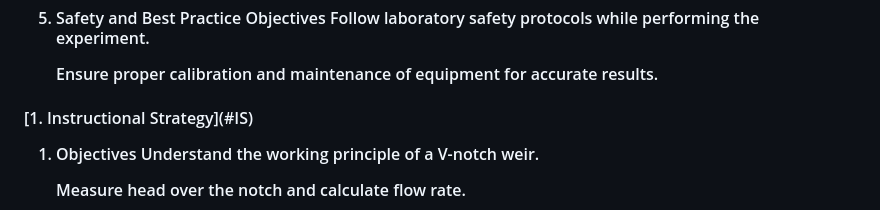
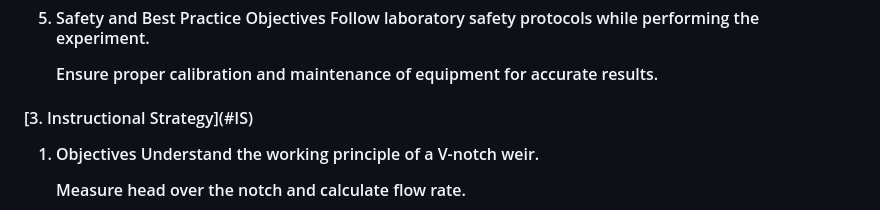
Before and after one commit to scintillating2107/codeflicks_srishti, a Markdown page: pedagogy/README.md, the part around the change. Rendered like a GitHub page.

```diff
--- a/pedagogy/README.md
+++ b/pedagogy/README.md
@@ -125,7 +125,7 @@
    Ensure proper calibration and maintenance of equipment for accurate results.
 
 
-<h4> [1. Instructional Strategy](#IS)
+<h4> [3. Instructional Strategy](#IS)
 
   1. Objectives
      Understand the working principle of a V-notch weir.
```
